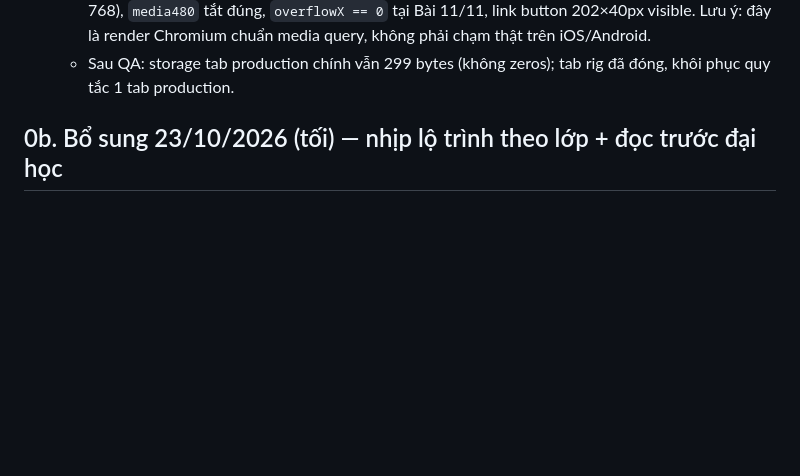
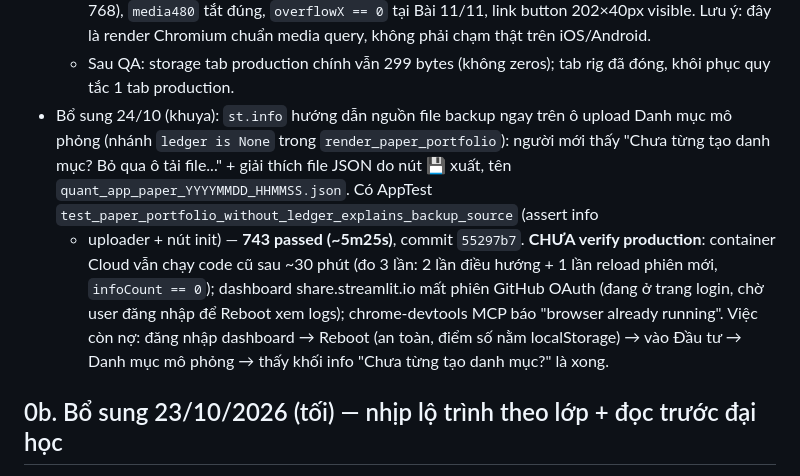
Before and after one commit to congapro60-dev/quant-app, a Markdown page: HANDOFF.md, the part around the change. Drawn GitHub-style; blank space fills up the shorter version.

Commit message:
docs: HANDOFF notes backup guidance awaiting streamlit cloud deploy

```diff
--- a/HANDOFF.md
+++ b/HANDOFF.md
@@ -164,6 +164,20 @@
     Chromium chuẩn media query, không phải chạm thật trên iOS/Android.
   - Sau QA: storage tab production chính vẫn 299 bytes (không zeros); tab
     rig đã đóng, khôi phục quy tắc 1 tab production.
+- Bổ sung 24/10 (khuya): `st.info` hướng dẫn nguồn file backup ngay trên ô
+  upload Danh mục mô phỏng (nhánh `ledger is None` trong
+  `render_paper_portfolio`): người mới thấy "Chưa từng tạo danh mục? Bỏ qua
+  ô tải file..." + giải thích file JSON do nút 💾 xuất, tên
+  `quant_app_paper_YYYYMMDD_HHMMSS.json`. Có AppTest
+  `test_paper_portfolio_without_ledger_explains_backup_source` (assert info
+  + uploader + nút init) — **743 passed (~5m25s)**, commit `55297b7`.
+  **CHƯA verify production**: container Cloud vẫn chạy code cũ sau ~30 phút
+  (đo 3 lần: 2 lần điều hướng + 1 lần reload phiên mới, `infoCount == 0`);
+  dashboard share.streamlit.io mất phiên GitHub OAuth (đang ở trang login,
+  chờ user đăng nhập để Reboot xem logs); chrome-devtools MCP báo "browser
+  already running". Việc còn nợ: đăng nhập dashboard → Reboot (an toàn,
+  điểm số nằm localStorage) → vào Đầu tư → Danh mục mô phỏng → thấy khối
+  info "Chưa từng tạo danh mục?" là xong.
 
 ## 0b. Bổ sung 23/10/2026 (tối) — nhịp lộ trình theo lớp + đọc trước đại học
 
```
